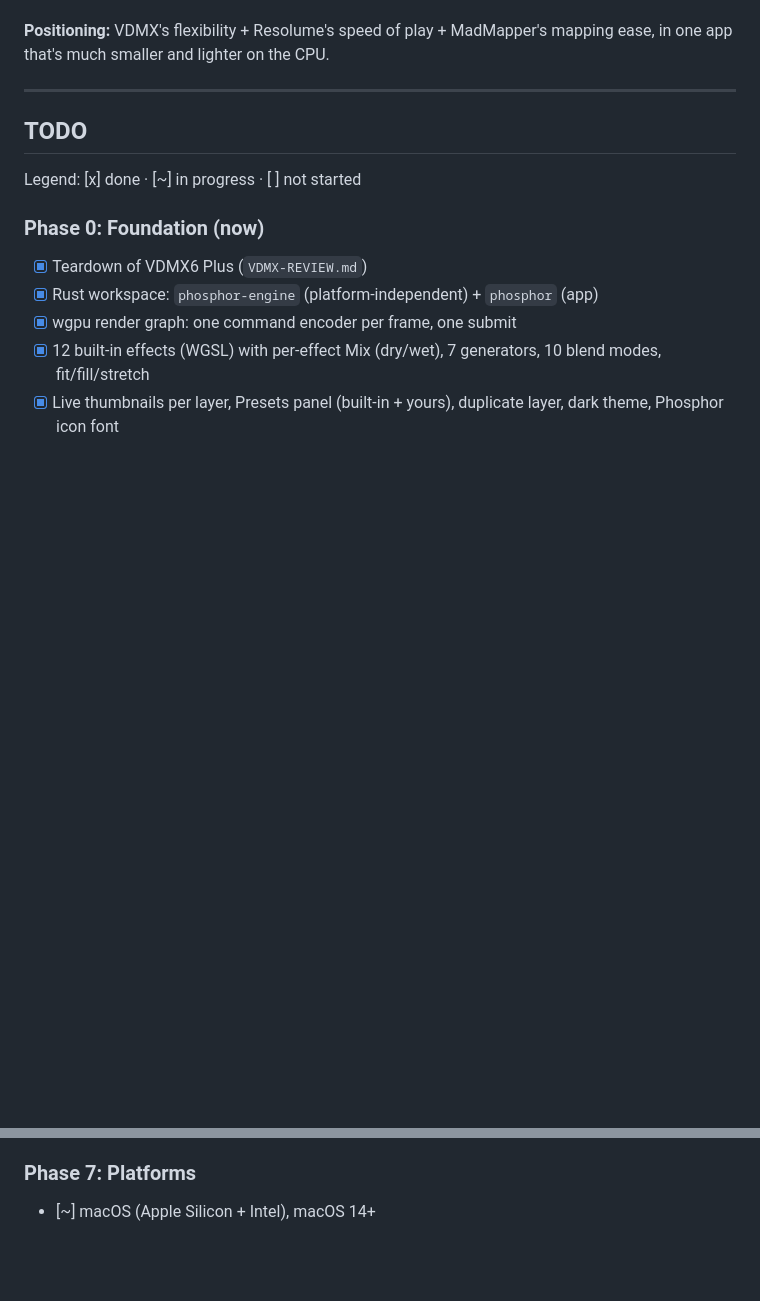
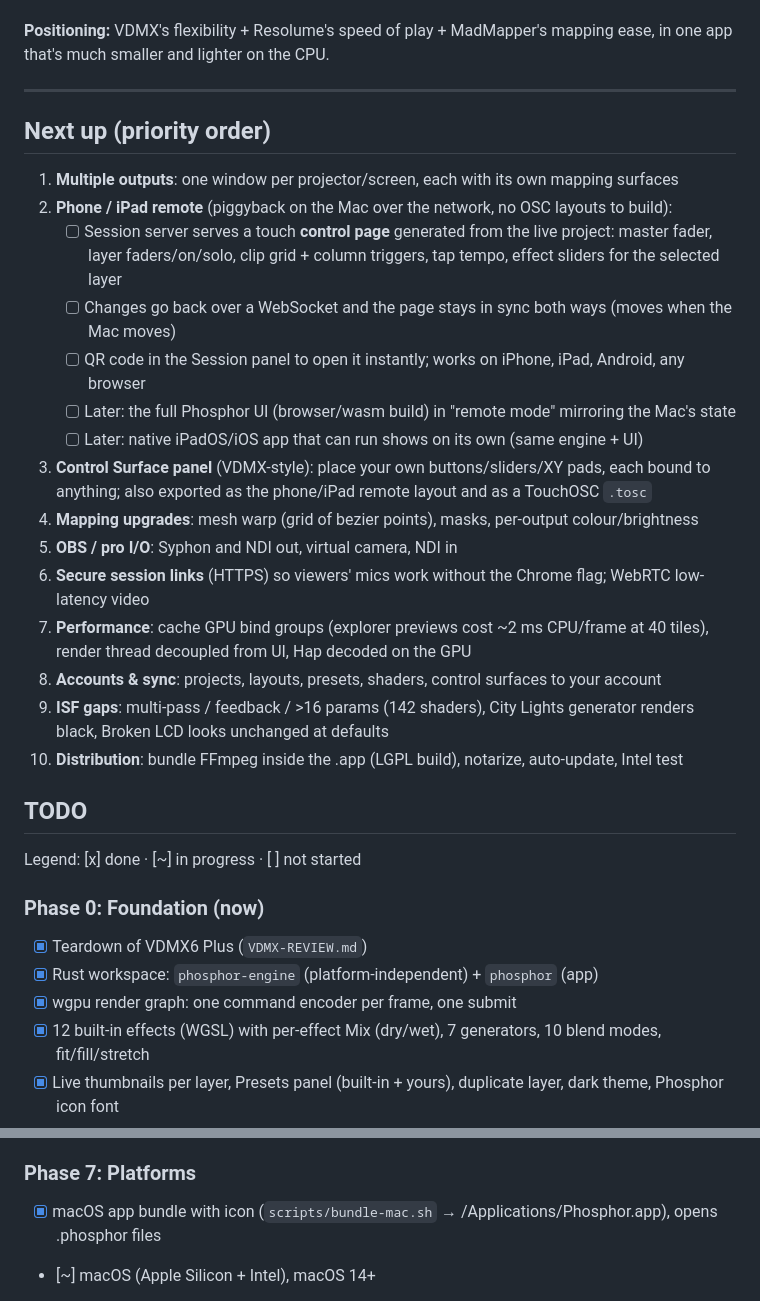
Before and after one commit to fillinthe/phosphor, a Markdown page: ROADMAP.md, 2 parts joined by grey strips. Rendered like a GitHub page; blank space fills up the shorter version.

```diff
--- a/ROADMAP.md
+++ b/ROADMAP.md
@@ -25,6 +25,28 @@ OSC UDP/TCP + Zeroconf + MIDI).
 app that's much smaller and lighter on the CPU.
 
 ---
+
+## Next up (priority order)
+
+1. **Multiple outputs**: one window per projector/screen, each with its own mapping surfaces
+2. **Phone / iPad remote** (piggyback on the Mac over the network, no OSC layouts to build):
+   - [ ] Session server serves a touch **control page** generated from the live project: master fader,
+         layer faders/on/solo, clip grid + column triggers, tap tempo, effect sliders for the selected layer
+   - [ ] Changes go back over a WebSocket and the page stays in sync both ways (moves when the Mac moves)
+   - [ ] QR code in the Session panel to open it instantly; works on iPhone, iPad, Android, any browser
+   - [ ] Later: the full Phosphor UI (browser/wasm build) in "remote mode" mirroring the Mac's state
+   - [ ] Later: native iPadOS/iOS app that can run shows on its own (same engine + UI)
+3. **Control Surface panel** (VDMX-style): place your own buttons/sliders/XY pads, each bound to anything;
+   also exported as the phone/iPad remote layout and as a TouchOSC `.tosc`
+4. **Mapping upgrades**: mesh warp (grid of bezier points), masks, per-output colour/brightness
+5. **OBS / pro I/O**: Syphon and NDI out, virtual camera, NDI in
+6. **Secure session links** (HTTPS) so viewers' mics work without the Chrome flag; WebRTC low-latency video
+7. **Performance**: cache GPU bind groups (explorer previews cost ~2 ms CPU/frame at 40 tiles), render
+   thread decoupled from UI, Hap decoded on the GPU
+8. **Accounts & sync**: projects, layouts, presets, shaders, control surfaces to your account
+9. **ISF gaps**: multi-pass / feedback / >16 params (142 shaders), City Lights generator renders black,
+   Broken LCD looks unchanged at defaults
+10. **Distribution**: bundle FFmpeg inside the .app (LGPL build), notarize, auto-update, Intel test
 
 ## TODO
 
@@ -165,6 +187,7 @@ Legend: [x] done · [~] in progress · [ ] not started
 - [ ] Media handling: references plus an optional cloud media library
 
 ### Phase 7: Platforms
+- [x] macOS app bundle with icon (`scripts/bundle-mac.sh` → /Applications/Phosphor.app), opens .phosphor files
 - [~] macOS (Apple Silicon + Intel), macOS 14+
 - [x] **Browser build runs** (WebGPU, Chrome): `cd crates/phosphor && trunk build --release --dist ../../dist`,
       then serve `dist/`. Same engine + UI; 9 MB wasm. No video/audio/MIDI in the browser yet
```
Also changed, not shown: README.md (+8 -2 lines), assets/icon-1024.png (added), docs/VDMX-REVIEW.md (renamed from VDMX-REVIEW.md), 2 other files.
